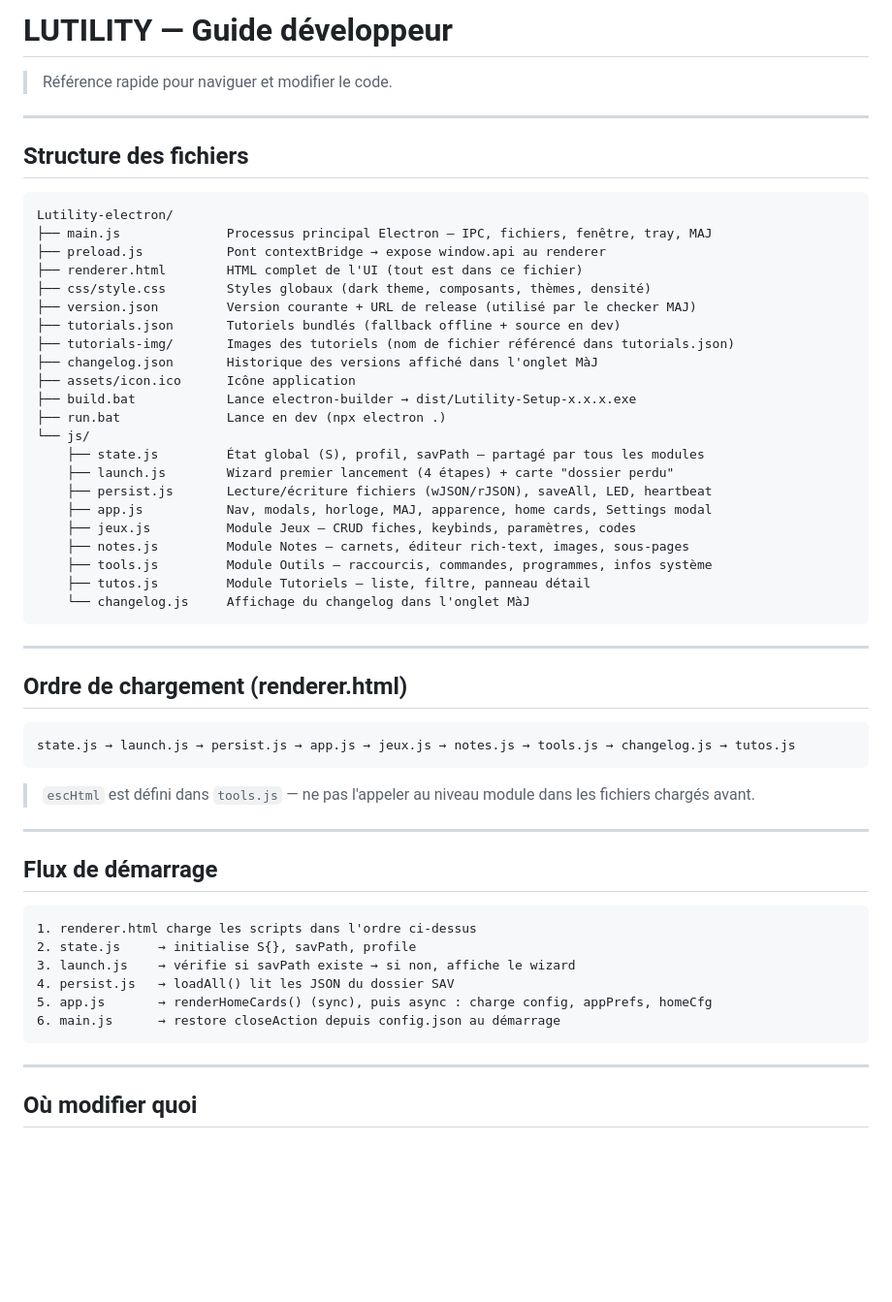
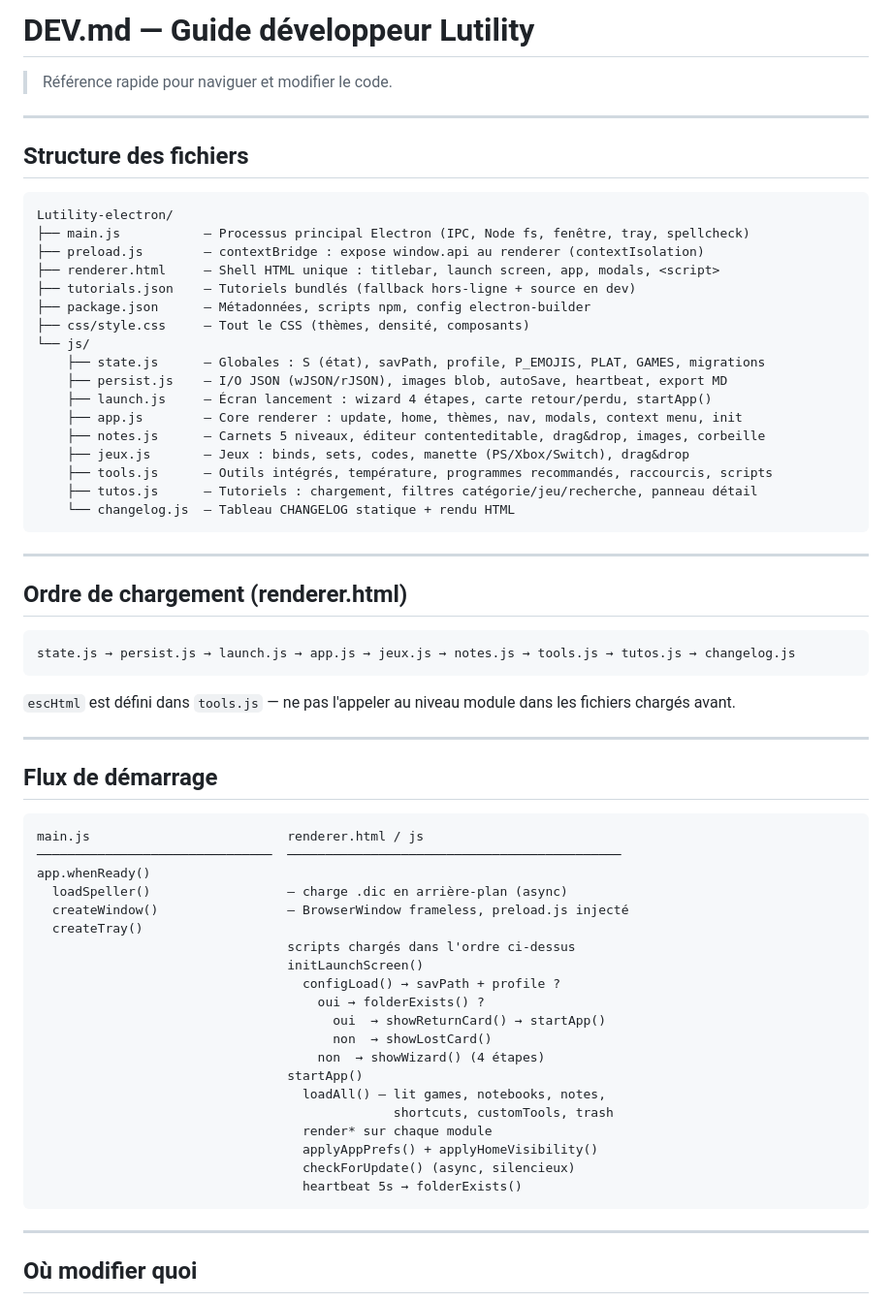
Before and after one commit to ALuffyi/Lutility, a Markdown page: DEV.md, the part around one of its changes. Shown at 97% size. GitHub-like rendering; blank space fills up the shorter version.

Commit message:
docs: DEV.md enrichi (flux démarrage, clé de note, stratégie cache tutos, conventions)
Co-Authored-By: Claude Sonnet 4.6 <noreply@anthropic.com>

````diff
--- a/DEV.md
+++ b/DEV.md
@@ -1,4 +1,4 @@
-# LUTILITY — Guide développeur
+# DEV.md — Guide développeur Lutility
 
 > Référence rapide pour naviguer et modifier le code.
 
@@ -8,27 +8,22 @@
 
 ```
 Lutility-electron/
-├── main.js              Processus principal Electron — IPC, fichiers, fenêtre, tray, MAJ
-├── preload.js           Pont contextBridge → expose window.api au renderer
-├── renderer.html        HTML complet de l'UI (tout est dans ce fichier)
-├── css/style.css        Styles globaux (dark theme, composants, thèmes, densité)
-├── version.json         Version courante + URL de release (utilisé par le checker MAJ)
-├── tutorials.json       Tutoriels bundlés (fallback offline + source en dev)
-├── tutorials-img/       Images des tutoriels (nom de fichier référencé dans tutorials.json)
-├── changelog.json       Historique des versions affiché dans l'onglet MàJ
-├── assets/icon.ico      Icône application
-├── build.bat            Lance electron-builder → dist/Lutility-Setup-x.x.x.exe
-├── run.bat              Lance en dev (npx electron .)
+├── main.js           — Processus principal Electron (IPC, Node fs, fenêtre, tray, spellcheck)
+├── preload.js        — contextBridge : expose window.api au renderer (contextIsolation)
+├── renderer.html     — Shell HTML unique : titlebar, launch screen, app, modals, <script>
+├── tutorials.json    — Tutoriels bundlés (fallback hors-ligne + source en dev)
+├── package.json      — Métadonnées, scripts npm, config electron-builder
+├── css/style.css     — Tout le CSS (thèmes, densité, composants)
 └── js/
-    ├── state.js         État global (S), profil, savPath — partagé par tous les modules
-    ├── launch.js        Wizard premier lancement (4 étapes) + carte "dossier perdu"
-    ├── persist.js       Lecture/écriture fichiers (wJSON/rJSON), saveAll, LED, heartbeat
-    ├── app.js           Nav, modals, horloge, MAJ, apparence, home cards, Settings modal
-    ├── jeux.js          Module Jeux — CRUD fiches, keybinds, paramètres, codes
-    ├── notes.js         Module Notes — carnets, éditeur rich-text, images, sous-pages
-    ├── tools.js         Module Outils — raccourcis, commandes, programmes, infos système
-    ├── tutos.js         Module Tutoriels — liste, filtre, panneau détail
-    └── changelog.js     Affichage du changelog dans l'onglet MàJ
+    ├── state.js      — Globales : S (état), savPath, profile, P_EMOJIS, PLAT, GAMES, migrations
+    ├── persist.js    — I/O JSON (wJSON/rJSON), images blob, autoSave, heartbeat, export MD
+    ├── launch.js     — Écran lancement : wizard 4 étapes, carte retour/perdu, startApp()
+    ├── app.js        — Core renderer : update, home, thèmes, nav, modals, context menu, init
+    ├── notes.js      — Carnets 5 niveaux, éditeur contenteditable, drag&drop, images, corbeille
+    ├── jeux.js       — Jeux : binds, sets, codes, manette (PS/Xbox/Switch), drag&drop
+    ├── tools.js      — Outils intégrés, température, programmes recommandés, raccourcis, scripts
+    ├── tutos.js      — Tutoriels : chargement, filtres catégorie/jeu/recherche, panneau détail
+    └── changelog.js  — Tableau CHANGELOG statique + rendu HTML
 ```
 
 ---
@@ -36,22 +31,36 @@ Lutility-electron/
 ## Ordre de chargement (renderer.html)
 
 ```
-state.js → launch.js → persist.js → app.js → jeux.js → notes.js → tools.js → changelog.js → tutos.js
+state.js → persist.js → launch.js → app.js → jeux.js → notes.js → tools.js → tutos.js → changelog.js
 ```
 
-> `escHtml` est défini dans `tools.js` — ne pas l'appeler au niveau module dans les fichiers chargés avant.
+`escHtml` est défini dans `tools.js` — ne pas l'appeler au niveau module dans les fichiers chargés avant.
 
 ---
 
 ## Flux de démarrage
 
 ```
-1. renderer.html charge les scripts dans l'ordre ci-dessus
-2. state.js     → initialise S{}, savPath, profile
-3. launch.js    → vérifie si savPath existe → si non, affiche le wizard
-4. persist.js   → loadAll() lit les JSON du dossier SAV
-5. app.js       → renderHomeCards() (sync), puis async : charge config, appPrefs, homeCfg
-6. main.js      → restore closeAction depuis config.json au démarrage
+main.js                          renderer.html / js
+───────────────────────────────  ────────────────────────────────────────────
+app.whenReady()
+  loadSpeller()                  — charge .dic en arrière-plan (async)
+  createWindow()                 — BrowserWindow frameless, preload.js injecté
+  createTray()
+                                 scripts chargés dans l'ordre ci-dessus
+                                 initLaunchScreen()
+                                   configLoad() → savPath + profile ?
+                                     oui → folderExists() ?
+                                       oui  → showReturnCard() → startApp()
+                                       non  → showLostCard()
+                                     non  → showWizard() (4 étapes)
+                                 startApp()
+                                   loadAll() — lit games, notebooks, notes,
+                                               shortcuts, customTools, trash
+                                   render* sur chaque module
+                                   applyAppPrefs() + applyHomeVisibility()
+                                   checkForUpdate() (async, silencieux)
+                                   heartbeat 5s → folderExists()
 ```
 
 ---
````
Also changed, not shown: other parts of DEV.md (+122 -71 lines).
